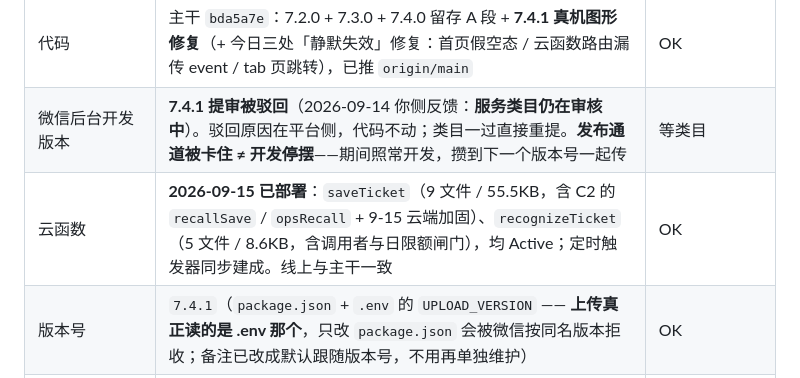
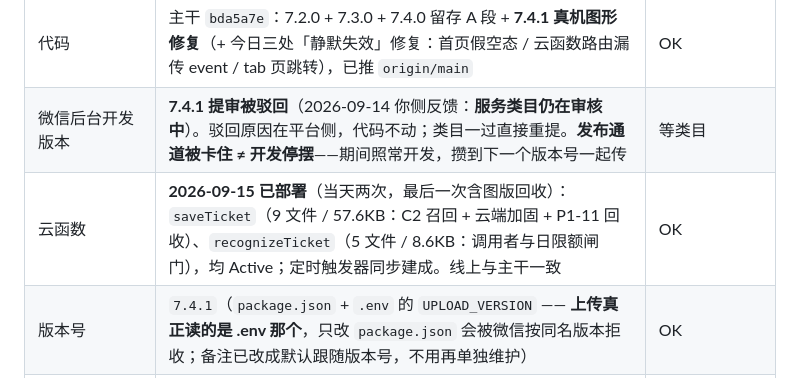
Before and after one commit to liuhuanxi-oss/youpiaoweizheng, a Markdown page: PROJECT.md, the part around the change. Rendered like a GitHub page.

```diff
--- a/PROJECT.md
+++ b/PROJECT.md
@@ -36,7 +36,7 @@
 |---|---|---|
 | 代码 | 主干 `bda5a7e`：7.2.0 + 7.3.0 + 7.4.0 留存 A 段 + **7.4.1 真机图形修复**（+ 今日三处「静默失效」修复：首页假空态 / 云函数路由漏传 event / tab 页跳转），已推 `origin/main` | OK |
 | 微信后台开发版本 | **7.4.1 提审被驳回**（2026-09-14 你侧反馈：**服务类目仍在审核中**）。驳回原因在平台侧，代码不动；类目一过直接重提。**发布通道被卡住 ≠ 开发停摆**——期间照常开发，攒到下一个版本号一起传 | 等类目 |
-| 云函数 | **2026-09-15 已部署**：`saveTicket`（9 文件 / 55.5KB，含 C2 的 `recallSave` / `opsRecall` + 9-15 云端加固）、`recognizeTicket`（5 文件 / 8.6KB，含调用者与日限额闸门），均 Active；定时触发器同步建成。线上与主干一致 | OK |
+| 云函数 | **2026-09-15 已部署**（当天两次，最后一次含图版回收）：`saveTicket`（9 文件 / 57.6KB：C2 召回 + 云端加固 + P1-11 回收）、`recognizeTicket`（5 文件 / 8.6KB：调用者与日限额闸门），均 Active；定时触发器同步建成。线上与主干一致 | OK |
 | 版本号 | `7.4.1`（`package.json` + `.env` 的 `UPLOAD_VERSION` —— **上传真正读的是 .env 那个**，只改 `package.json` 会被微信按同名版本拒收；备注已改成默认跟随版本号，不用再单独维护） | OK |
 | CHANGELOG | 已补 `7.3.0` / `7.2.0` / 云端加固三条（含背景 / 改动 / 验证 / 真机回归建议） | OK |
 | 测试 | `npm test` **28 套 / 708 条全绿**（2026-09-15 实测，含新增 `cloud_hardening` 21 条、`art_job_reclaim` 11 条、`bind_concurrency` 11 条） | OK |
```
Also changed, not shown: youpiaoweizheng/CHANGELOG.md (+1 -0 lines).
